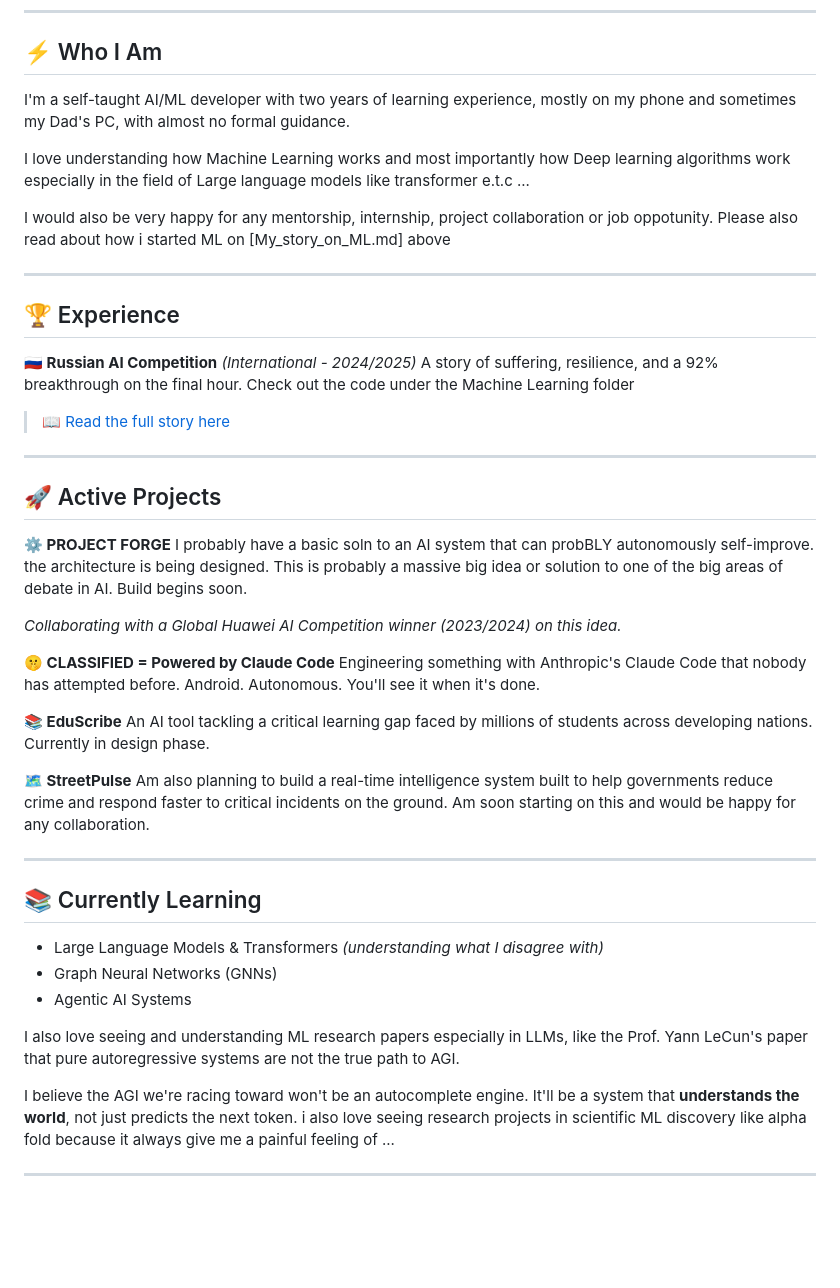
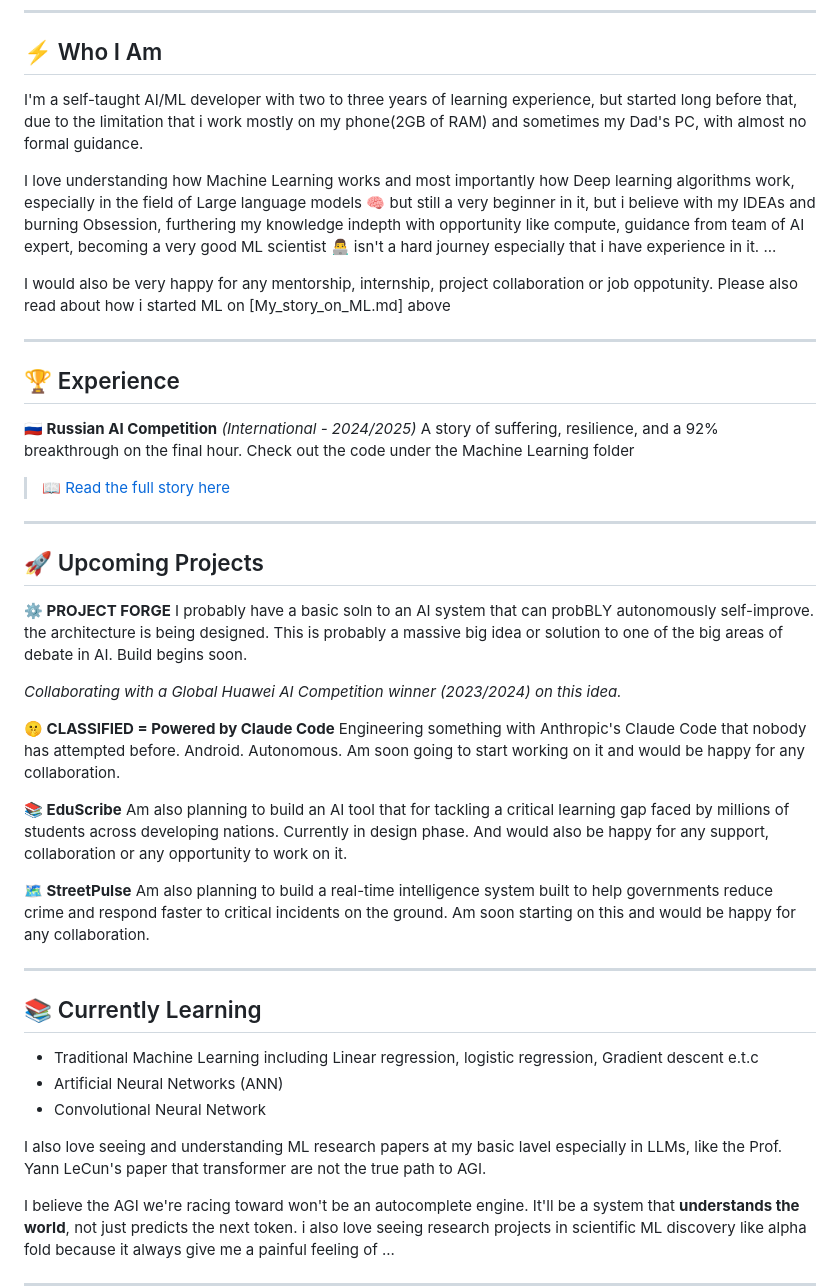
Before and after one commit to MuhammadBinary/Muhd_DeepML, a Markdown page: README.md, the part around the change. Rendered like a GitHub page; blank space fills up the shorter version.

Commit message:
Revise README with updated experience and projects
Updated personal information and project descriptions in README.

```diff
--- a/README.md
+++ b/README.md
@@ -28,10 +28,10 @@
 
 ## ⚡ Who I Am
 
-I'm a self-taught AI/ML developer with two years of learning experience,
-mostly on my phone and sometimes my Dad's PC, with almost no formal guidance.
+I'm a self-taught AI/ML developer with two to three years of learning experience, but started long before that, due to the limitation that i work
+mostly on my phone(2GB of RAM) and sometimes my Dad's PC, with almost no formal guidance.
 
-I love understanding how Machine Learning works and most importantly how Deep learning algorithms work especially in the field of Large language models like transformer e.t.c
+I love understanding how Machine Learning works and most importantly how Deep learning algorithms work, especially in the field of Large language models 🧠 but still a very beginner in it, but i believe with my IDEAs and burning Obsession, furthering my knowledge indepth with opportunity like compute, guidance from team of AI expert, becoming a very good ML scientist 👨‍💻 isn't a hard journey especially that i have experience in it.
 ...
 
 I would also be very happy for any mentorship, internship, project collaboration
@@ -48,7 +48,7 @@ A story of suffering, resilience, and a 92% breakthrough on the final hour. Chec
 
 ---
 
-## 🚀 Active Projects
+## 🚀 Upcoming Projects
 
 **⚙️ PROJECT FORGE**
 I probably have a basic soln to an AI system that can probBLY autonomously self-improve.
@@ -61,12 +61,12 @@ to one of the big areas of debate in AI.      Build begins soon.
 Engineering something with Anthropic's Claude Code
 that nobody has attempted before.
 Android. Autonomous.
-You'll see it when it's done.
+Am soon going to start working on it and would be happy for any collaboration.
 
 **📚 EduScribe**
-An AI tool tackling a critical learning gap
+Am also planning to build an AI tool that for tackling a critical learning gap
 faced by millions of students across developing nations.
-Currently in design phase.
+Currently in design phase. And would also be happy for any support, collaboration or any opportunity to work on it.
 
 **🗺️ StreetPulse**
 Am also planning to build a real-time intelligence system built to help
@@ -79,13 +79,12 @@ Am soon starting on this and would be happy for any collaboration.
 
 ## 📚 Currently Learning
 
-- Large Language Models & Transformers *(understanding what I disagree with)*
-- Graph Neural Networks (GNNs)
-- Agentic AI Systems
+- Traditional Machine Learning including Linear regression, logistic regression, Gradient descent e.t.c
+- Artificial Neural Networks (ANN)
+- Convolutional Neural Network
 
-I also love seeing and understanding ML research papers especially in LLMs,
-like the Prof. Yann LeCun's paper that pure autoregressive systems
-are not the true path to AGI.
+I also love seeing and understanding ML research papers at my basic lavel especially in LLMs,
+like the Prof. Yann LeCun's paper that transformer are not the true path to AGI.
 
 I believe the AGI we're racing toward won't be an autocomplete engine.
 It'll be a system that **understands the world**, not just predicts the next token. i also love seeing research projects in scientific ML discovery like alpha fold because it always give me a painful feeling of ...
```
